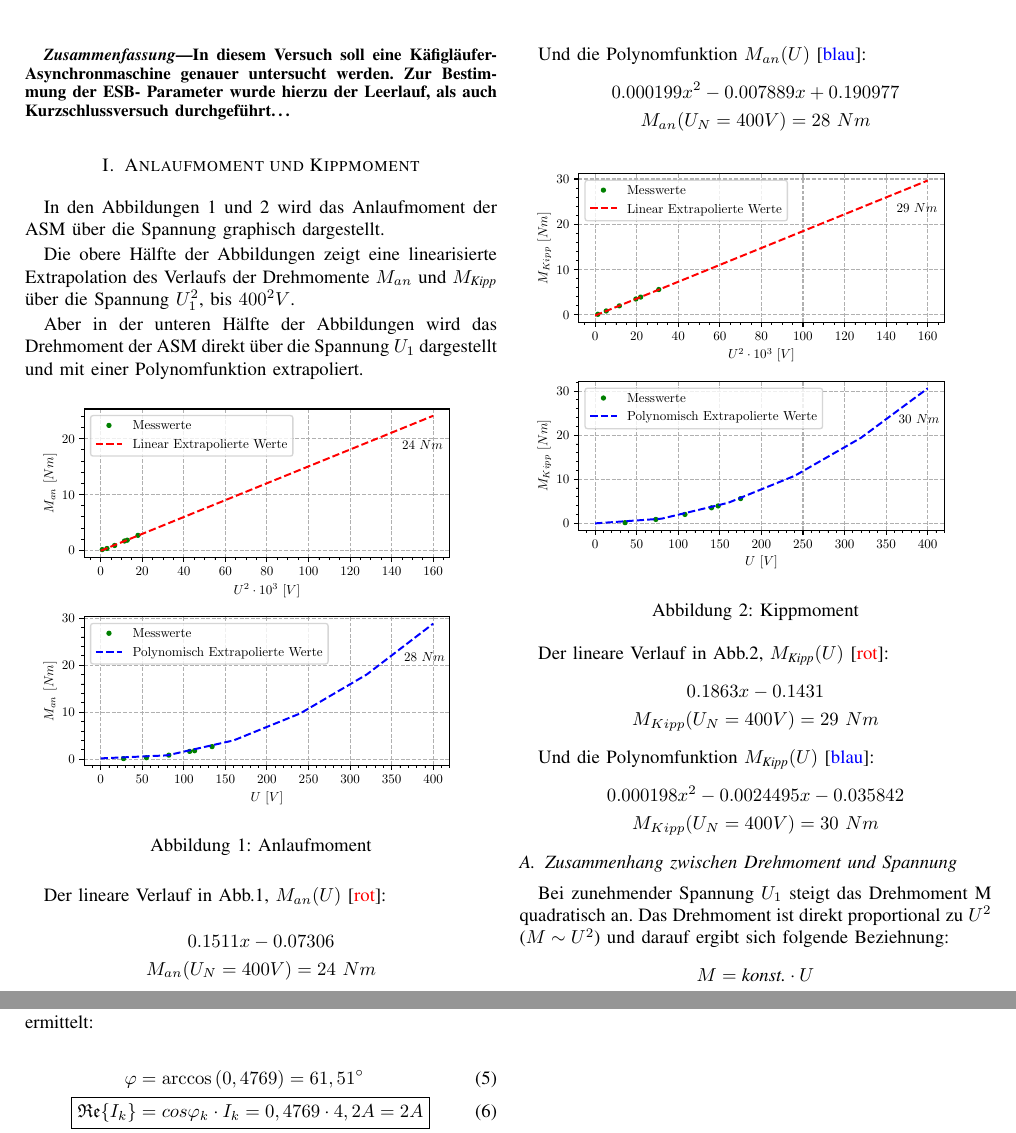
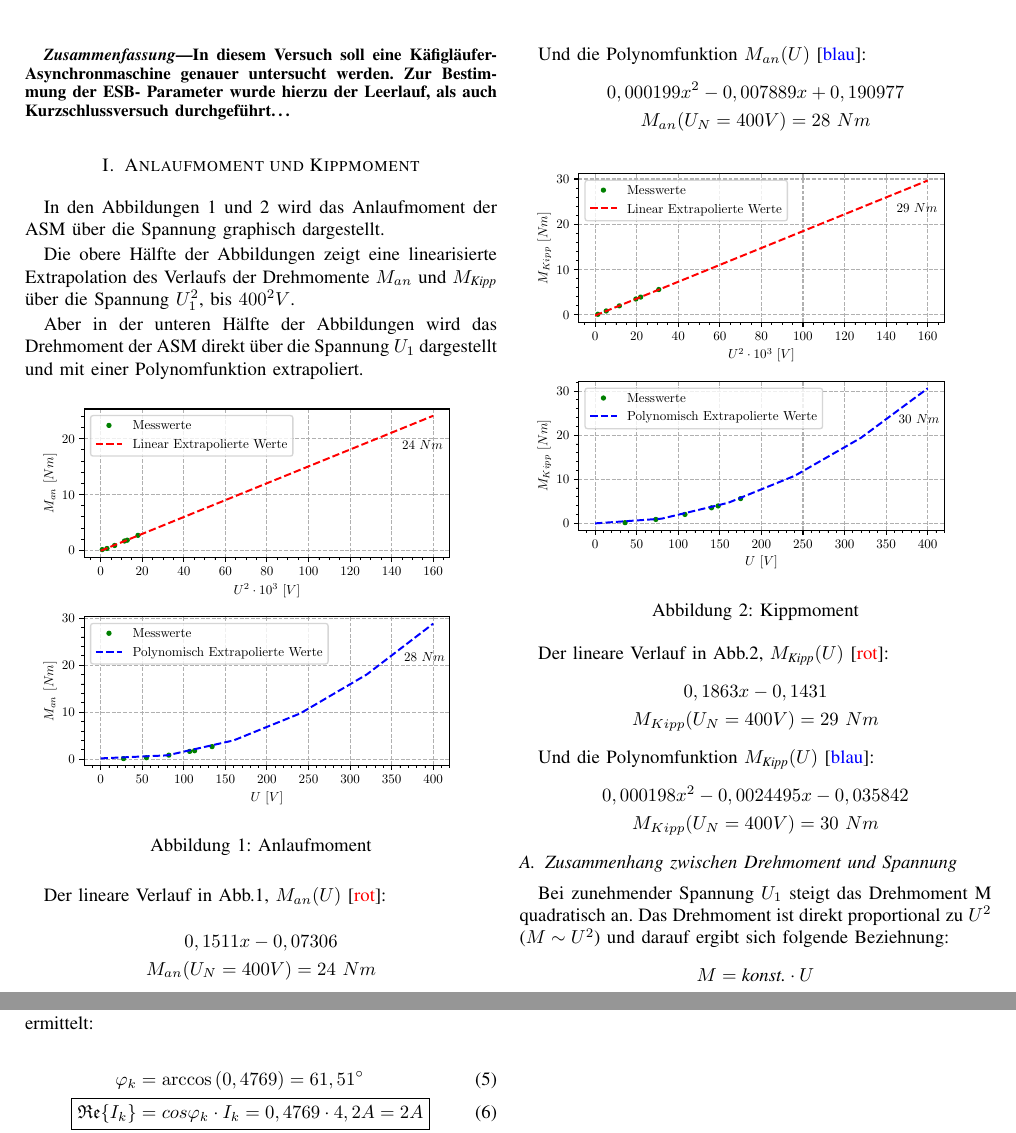
Before and after one commit to ayham291/PEM, a LaTeX paper (ASM/ASM.tex): two parts of pages 1 and 2 of 2, joined at a grey line, cut so that both start at the same text. Compiled offline with pdfLaTeX.

Commit message:
change to german commas

```diff
--- a/ASM/ASM.tex
+++ b/ASM/ASM.tex
@@ -94,13 +94,13 @@ Aber in der unteren Hälfte der Abbildungen wird das Drehmoment der ASM direkt
 
 Der lineare Verlauf in Abb.\ref{fig:Anlaufmoment}, $M_{an}(U)$ [\textcolor{red}{rot}]:
 \begin{gather*}
-    0.1511 x - 0.07306 \\
+    0,1511 x - 0,07306 \\
     M_{an}(U_N=400V)=24\ Nm
 \end{gather*}
 
 Und die Polynomfunktion $M_{an}(U)$ [\textcolor{blue}{blau}]:
 \begin{gather*}
-    0.000199 x^2 -0.007889 x + 0.190977\\
+    0,000199 x^2 -0,007889 x + 0,190977\\
     M_{an}(U_N=400V)=28\ Nm
 \end{gather*}
 
@@ -114,13 +114,13 @@ Und die Polynomfunktion $M_{an}(U)$ [\textcolor{blue}{blau}]:
 
 Der lineare Verlauf in Abb.\ref{fig:Kippmoment}, $M_{\textit{Kipp}}(U)$ [\textcolor{red}{rot}]:
 \begin{gather*}
-    0.1863 x - 0.1431\\
+    0,1863 x - 0,1431\\
     M_{Kipp}(U_N=400V)=29 \ Nm
 \end{gather*}
 
 Und die Polynomfunktion $M_{\textit{Kipp}}(U)$ [\textcolor{blue}{blau}]:
 \begin{gather*}
-    0.000198 x^2 - 0.0024495 x -0.035842\\
+    0,000198 x^2 - 0,0024495 x -0,035842\\
     M_{Kipp}(U_N=400V)=30\ Nm
 \end{gather*}
 
@@ -189,7 +189,7 @@ Mit den Werten aus der Tabelle \ref{tab:Kurzschlussmessung} kann $cos\varphi_k$
 Mithilfe der Formel \ref{eq:cosphi_solved} kann der Realteil der Strom $I_1$ ermittelt:
 
 \begin{align} \label{eq:Ik_solved_real}
-    \varphi                      & = \arccos\left(0,4769\right) = 61,51^\circ             \\
+    \varphi_k                      & = \arccos\left(0,4769\right) = 61,51^\circ             \\
     \Aboxed{\mathfrak{Re}\{I_k\} & = cos\varphi_k \cdot I_k = 0,4769 \cdot 4,2 A = 2A}    \\
     \mathfrak{Im}\{I_k\}         & = sin\varphi_k \cdot I_k = 0,8790 \cdot 4,2 A = 3,69 A
 \end{align}
```
Also changed, not shown: ASM/ASM.tex (8 more changed lines).
